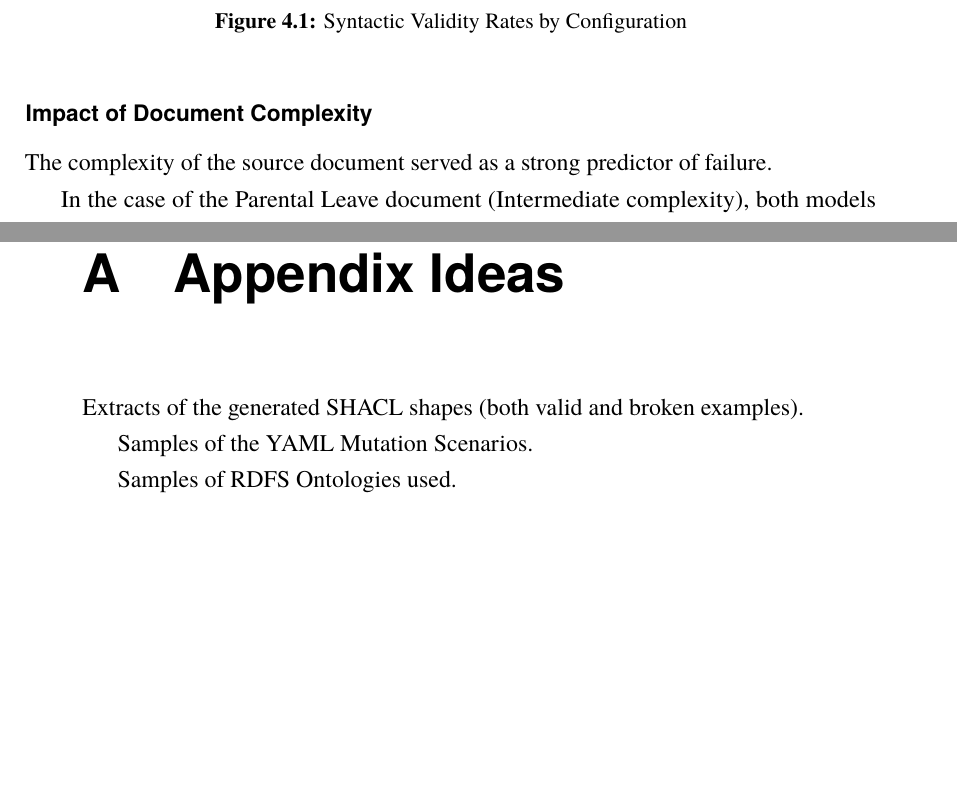
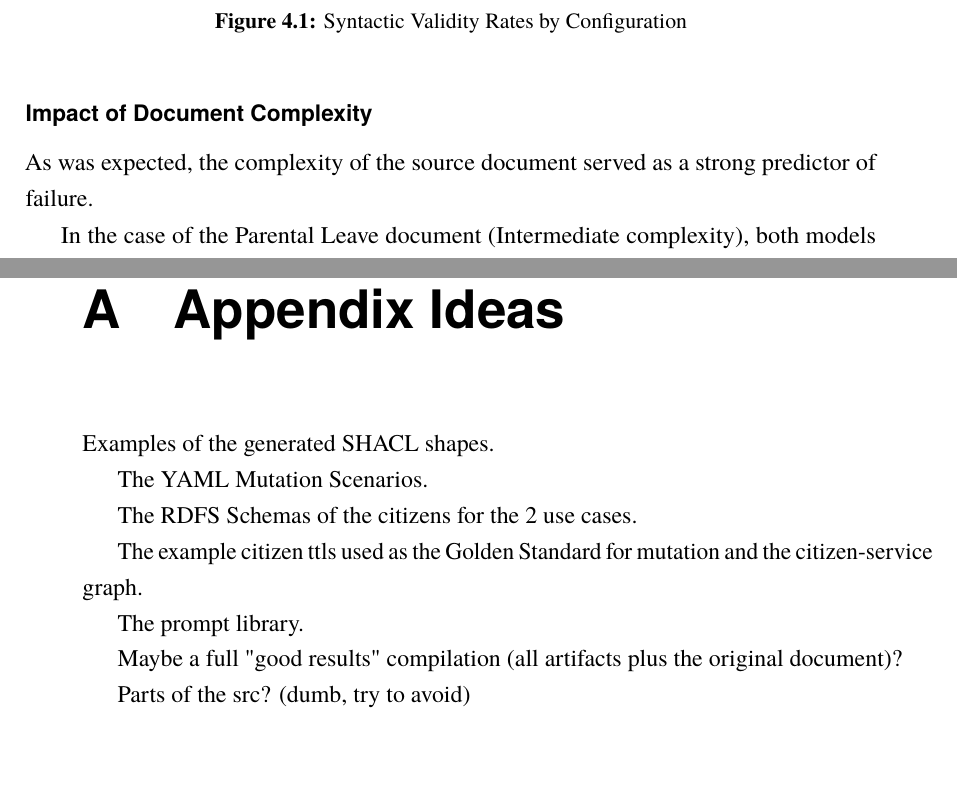
Before and after one commit to n-laoutaris/neuro-symbolic-dissertation, a LaTeX thesis (Thesis/main.tex, which reads Thesis/Chapters/04_results.tex, Thesis/Chapters/A_ideas.tex): two parts of pages 46 and 73 of 76, joined at a grey line, cut so that both start at the same text. Compiled offline with pdfLaTeX.

Commit message:
Added some appendix ideas. Citation cleanup.

```diff
--- a/Thesis/Chapters/04_results.tex
+++ b/Thesis/Chapters/04_results.tex
@@ -46,17 +45,17 @@ Figure \ref{fig:syntax_reliability} illustrates the success rates across all con
 \end{figure}
 
 \subsubsection{Impact of Document Complexity}
-The complexity of the source document served as a strong predictor of failure.\par
+As was expected, the complexity of the source document served as a strong predictor of failure. \par
 In the case of the Parental Leave document (Intermediate complexity), both models performed adequately. Even the weaker Flash model achieved a 75\% validity rate using the Reflexion and ZeroShot strategies. \par
 On the contrary, the Student Housing document (High complexity) acted as a strict filter. Flash failed to produce valid code in the vast majority of attempts (36 out of 60 runs failed syntax checks), whereas Pro proved strong enough to handle the increased logical depth, though it still suffered a 20\% degradation compared to the simpler use case.
 
 \subsubsection{Impact of Model Class}
-The data reveals a disparity in coding capability between the two model variants.\par
+The data reveals a disparity in coding capability between the two model variants. \par
 The Gemini 2.5 Pro model demonstrated high reliability, achieving a 100\% success rate on the Parental Leave document and maintaining an 80\% success rate on the complex Student Housing document (under Default prompting). \par
 In contrast, the Gemini 2.5 Flash model struggled significantly with syntactic precision. While it achieved moderate success on the simpler Parental Leave document (ranging from 50\% to 75\%), its performance collapsed on the complex Student Housing document, with success rates dropping as low as 5\% (Reflexion) to 20\% (Default).
 
 \subsubsection{Impact of Prompting Strategy}
-The impact of prompting strategies varied by model architecture.\par
+The impact of prompting strategies varied by model architecture. \par
 For Flash, the \textit{Reflexion} strategy provided a significant boost on the simpler document (improving validity from 50\% to 75\%). However, this benefit vanished on the complex document, where Reflexion actually performed worse (5\%) than the Default prompt (20\%). \par
 For Pro, the \textit{Default} and \textit{Reflexion} strategies performed identically (80\% on Housing), while the \textit{ZeroShot} strategy resulted in a notable drop in stability (falling to 60\% on Housing).
 
--- a/Thesis/Chapters/A_ideas.tex
+++ b/Thesis/Chapters/A_ideas.tex
@@ -1,7 +1,15 @@
 \chapter{Appendix Ideas} \label{app:placeholder}
 
-Extracts of the generated SHACL shapes (both valid and broken examples).
+Examples of the generated SHACL shapes.
 
-Samples of the YAML Mutation Scenarios.
+The YAML Mutation Scenarios.
 
-Samples of RDFS Ontologies used.
+The RDFS Schemas of the citizens for the 2 use cases.
+
+The example citizen ttls used as the Golden Standard for mutation and the citizen-service graph.
+
+The prompt library.
+
+Maybe a full "good results" compilation (all artifacts plus the original document)?
+
+Parts of the src? (dumb, try to avoid)
```
Also changed, not shown: Thesis/Chapters/appendix_placeholder.tex (deleted, +0 -7 lines), Thesis/main.pdf, Thesis/Chapters/04_results.tex (3 more changed lines).
